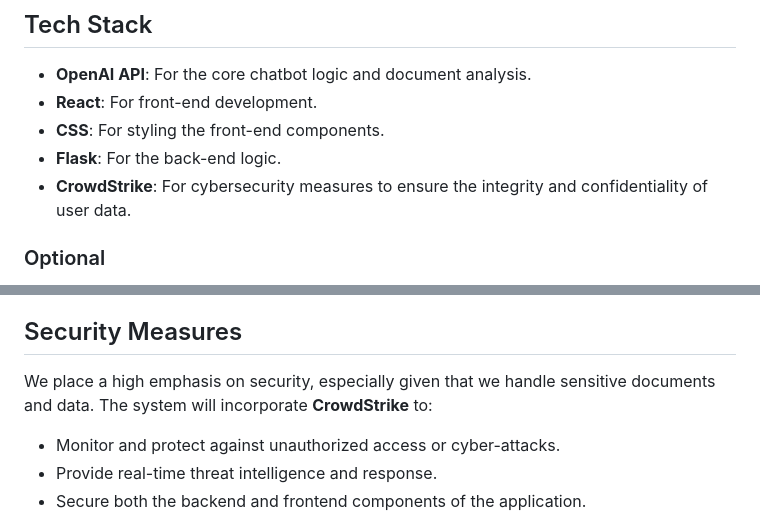
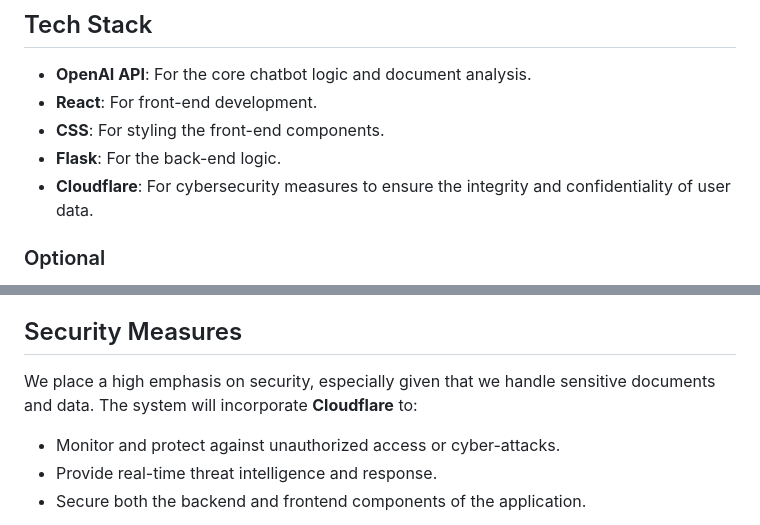
Before and after one commit to WayfaringKid/RentGPT, a Markdown page: README.md, 2 parts joined by grey strips. GitHub-like rendering.

```diff
--- a/README.md
+++ b/README.md
@@ -24,7 +24,7 @@ LLM chatbot for personalized rental lease consulting
 - **React**: For front-end development.
 - **CSS**: For styling the front-end components.
 - **Flask**: For the back-end logic.
-- **CrowdStrike**: For cybersecurity measures to ensure the integrity and confidentiality of user data.
+- **Cloudflare**: For cybersecurity measures to ensure the integrity and confidentiality of user data.
 
 ### Optional
 
@@ -41,7 +41,7 @@ LLM chatbot for personalized rental lease consulting
 
 ## Security Measures
 
-We place a high emphasis on security, especially given that we handle sensitive documents and data. The system will incorporate **CrowdStrike** to:
+We place a high emphasis on security, especially given that we handle sensitive documents and data. The system will incorporate **Cloudflare** to:
 
 - Monitor and protect against unauthorized access or cyber-attacks.
 - Provide real-time threat intelligence and response.
```
